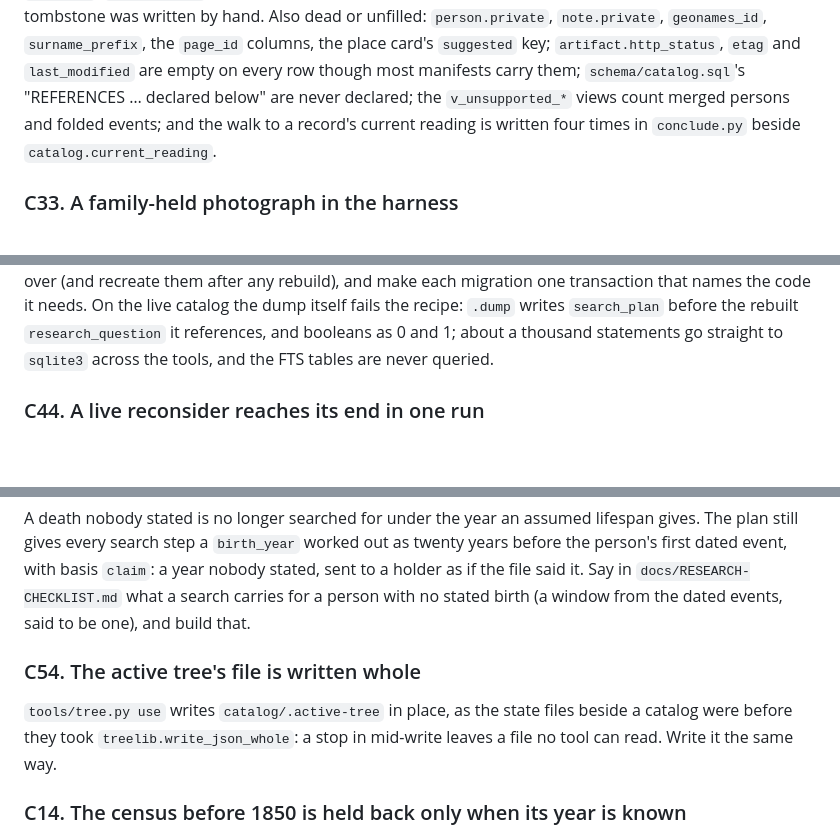
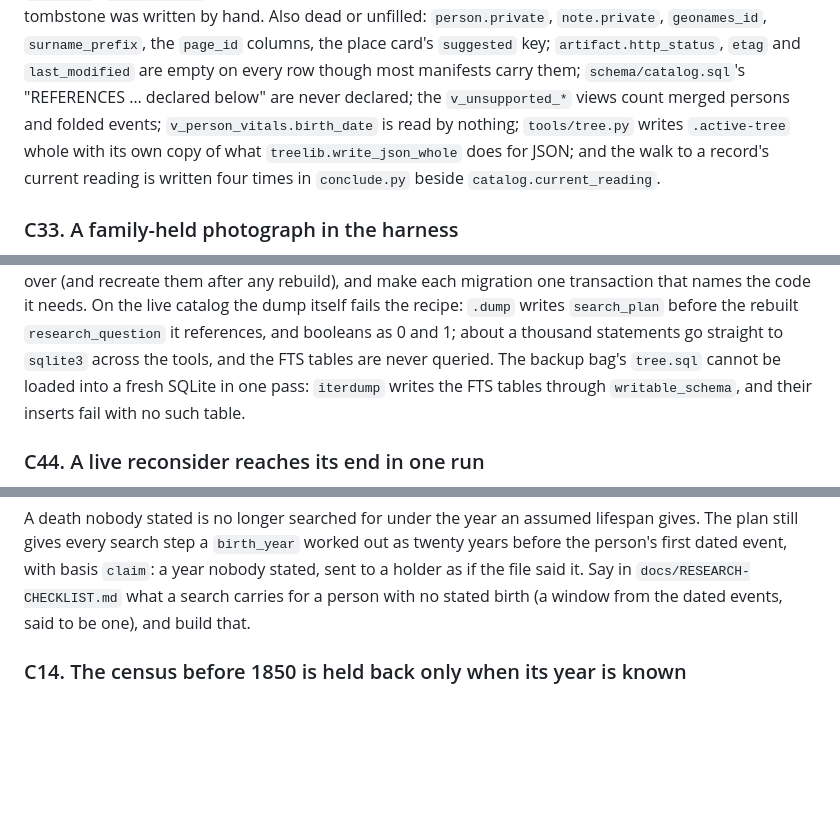
Before and after one commit to mufon609/Claude_the_Genealogist-OSINT, a Markdown page: BACKLOG.md, 3 parts joined by grey strips. Drawn GitHub-style; blank space fills up the shorter version.

Commit message:
BACKLOG: the active tree's file is written whole, closed; the bag's dump that cannot be loaded and two dead pieces filed
schema/README.md says what a merge now moves: the memberships the kept person already holds folded,
and every proposal naming the duplicate re-pointed.

Co-Authored-By: Claude Opus 5.5 <noreply@anthropic.com>

```diff
--- a/BACKLOG.md
+++ b/BACKLOG.md
@@ -742,7 +742,7 @@ unfilled: `person.private`, `note.private`, `geonames_id`, `surname_prefix`, the
 `page_id` columns, the place card's `suggested` key; `artifact.http_status`,
 `etag` and `last_modified` are empty on every row though most manifests carry
 them; `schema/catalog.sql`'s "REFERENCES … declared below" are never declared;
-the `v_unsupported_*` views count merged persons and folded events; and the walk
+the `v_unsupported_*` views count merged persons and folded events; `v_person_vitals.birth_date` is read by nothing; `tools/tree.py` writes `.active-tree` whole with its own copy of what `treelib.write_json_whole` does for JSON; and the walk
 to a record's current reading is written four times in `conclude.py` beside
 `catalog.current_reading`.
 
@@ -1033,7 +1033,9 @@ make each migration one transaction that names the code it needs. On the
 live catalog the dump itself fails the recipe: `.dump` writes `search_plan`
 before the rebuilt `research_question` it references, and booleans as 0 and
 1; about a thousand statements go straight to `sqlite3` across the tools, and
-the FTS tables are never queried.
+the FTS tables are never queried. The backup bag's `tree.sql` cannot be loaded
+into a fresh SQLite in one pass: `iterdump` writes the FTS tables through `writable_schema`,
+and their inserts fail with no such table.
 
 ### C44. A live reconsider reaches its end in one run
 
@@ -1334,12 +1336,6 @@ in `docs/RESEARCH-CHECKLIST.md` what a search carries for a person with no
 stated birth (a window from the dated events, said to be one), and build
 that.
 
-### C54. The active tree's file is written whole
-
-`tools/tree.py use` writes `catalog/.active-tree` in place, as the state
-files beside a catalog were before they took `treelib.write_json_whole`: a
-stop in mid-write leaves a file no tool can read. Write it the same way.
-
 ### C14. The census before 1850 is held back only when its year is known
 
 The rule's guard for a census that names only the head of a household
```
Also changed, not shown: schema/README.md (+3 -2 lines).
